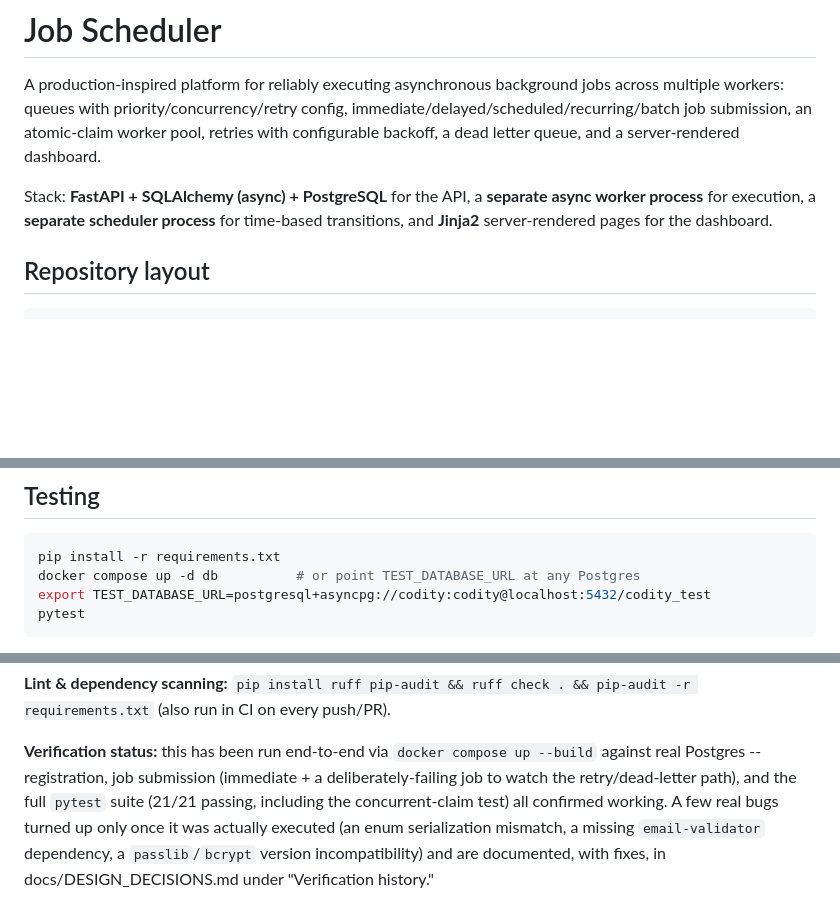
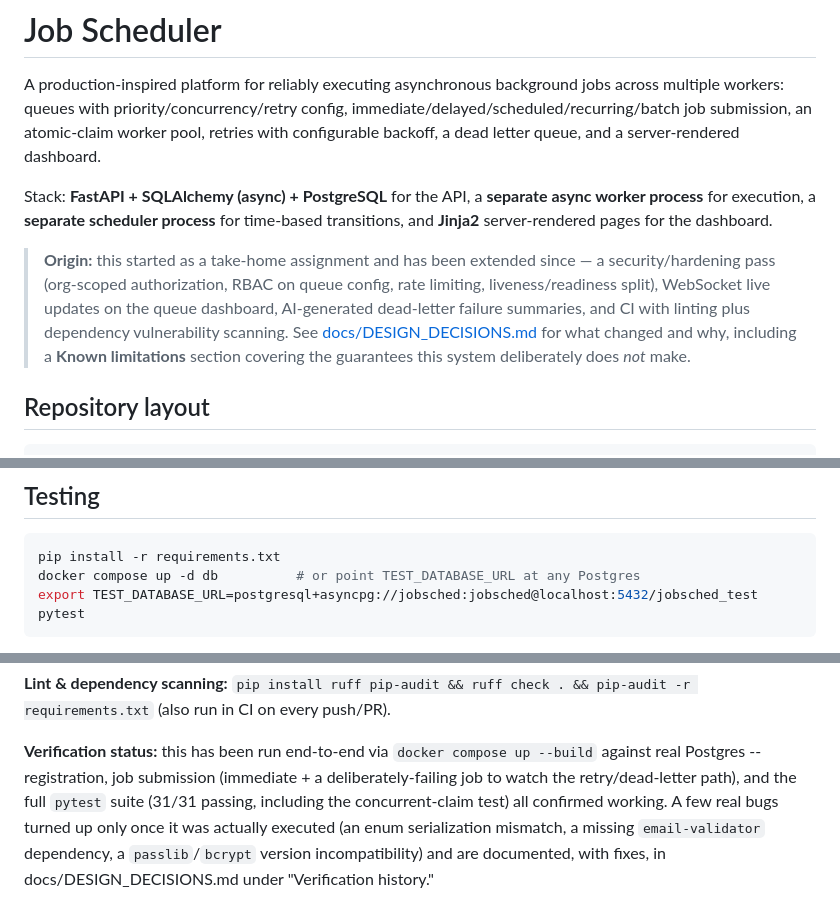
Before and after one commit to Krish231204/Job-Scheduler, a Markdown page: README.md, 3 parts joined by grey strips. GitHub-like rendering; blank space fills up the shorter version.

````diff
--- a/README.md
+++ b/README.md
@@ -10,6 +10,15 @@ Stack: **FastAPI + SQLAlchemy (async) + PostgreSQL** for the API, a
 **separate async worker process** for execution, a **separate scheduler
 process** for time-based transitions, and **Jinja2** server-rendered pages
 for the dashboard.
+
+> **Origin:** this started as a take-home assignment and has been extended
+> since — a security/hardening pass (org-scoped authorization, RBAC on queue
+> config, rate limiting, liveness/readiness split), WebSocket live updates
+> on the queue dashboard, AI-generated dead-letter failure summaries, and CI
+> with linting plus dependency vulnerability scanning. See
+> [docs/DESIGN_DECISIONS.md](docs/DESIGN_DECISIONS.md) for what changed and
+> why, including a **Known limitations** section covering the guarantees
+> this system deliberately does *not* make.
 
 ## Repository layout
 
@@ -140,7 +149,7 @@ creating new queues requires the `owner` or `admin` role.
 ```bash
 pip install -r requirements.txt
 docker compose up -d db          # or point TEST_DATABASE_URL at any Postgres
-export TEST_DATABASE_URL=postgresql+asyncpg://codity:codity@localhost:5432/codity_test
+export TEST_DATABASE_URL=postgresql+asyncpg://jobsched:jobsched@localhost:5432/jobsched_test
 pytest
 ```
 
@@ -166,7 +175,7 @@ than a cherry-picked one is deliberate.
 **Verification status:** this has been run end-to-end via
 `docker compose up --build` against real Postgres -- registration, job
 submission (immediate + a deliberately-failing job to watch the
-retry/dead-letter path), and the full `pytest` suite (21/21 passing,
+retry/dead-letter path), and the full `pytest` suite (31/31 passing,
 including the concurrent-claim test) all confirmed working. A few real bugs
 turned up only once it was actually executed (an enum serialization
 mismatch, a missing `email-validator` dependency, a `passlib`/`bcrypt`
````
Also changed, not shown: docs/DESIGN_DECISIONS.md (+56 -1 lines).
